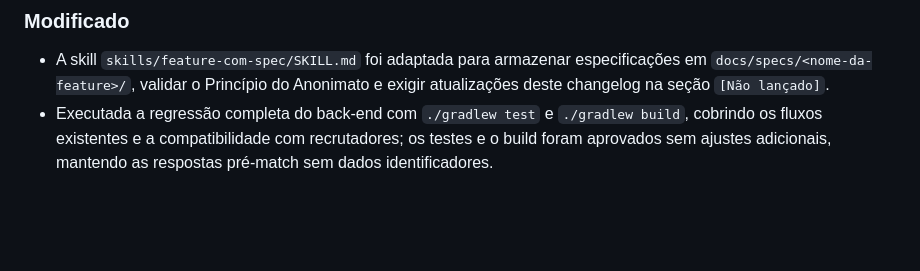
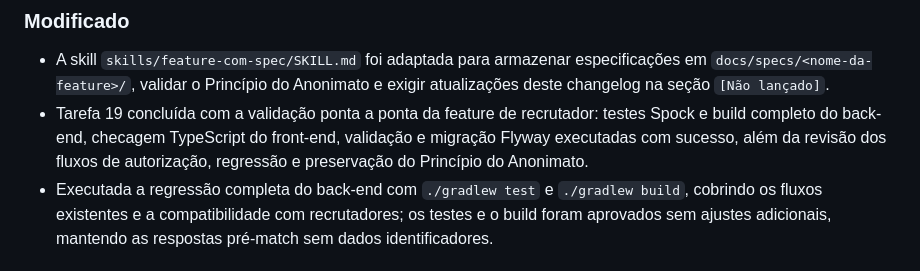
Before and after one commit to Gildesio-af/Linketinder-Project, a Markdown page: CHANGELOG.md, the part around the change. GitHub-like rendering; blank space fills up the shorter version.

Commit message:
docs: mark recruiter task 19 complete
Co-authored-by: Copilot <223556219+Copilot@users.noreply.github.com>

```diff
--- a/CHANGELOG.md
+++ b/CHANGELOG.md
@@ -141,6 +141,10 @@ e este projeto segue o [Versionamento Semântico](https://semver.org/lang/pt-BR/
 - A skill `skills/feature-com-spec/SKILL.md` foi adaptada para armazenar
   especificações em `docs/specs/<nome-da-feature>/`, validar o Princípio do
   Anonimato e exigir atualizações deste changelog na seção `[Não lançado]`.
+- Tarefa 19 concluída com a validação ponta a ponta da feature de recrutador:
+  testes Spock e build completo do back-end, checagem TypeScript do front-end,
+  validação e migração Flyway executadas com sucesso, além da revisão dos
+  fluxos de autorização, regressão e preservação do Princípio do Anonimato.
 - Executada a regressão completa do back-end com `./gradlew test` e
   `./gradlew build`, cobrindo os fluxos existentes e a compatibilidade com
   recrutadores; os testes e o build foram aprovados sem ajustes adicionais,
```
Also changed, not shown: 1 other file.
